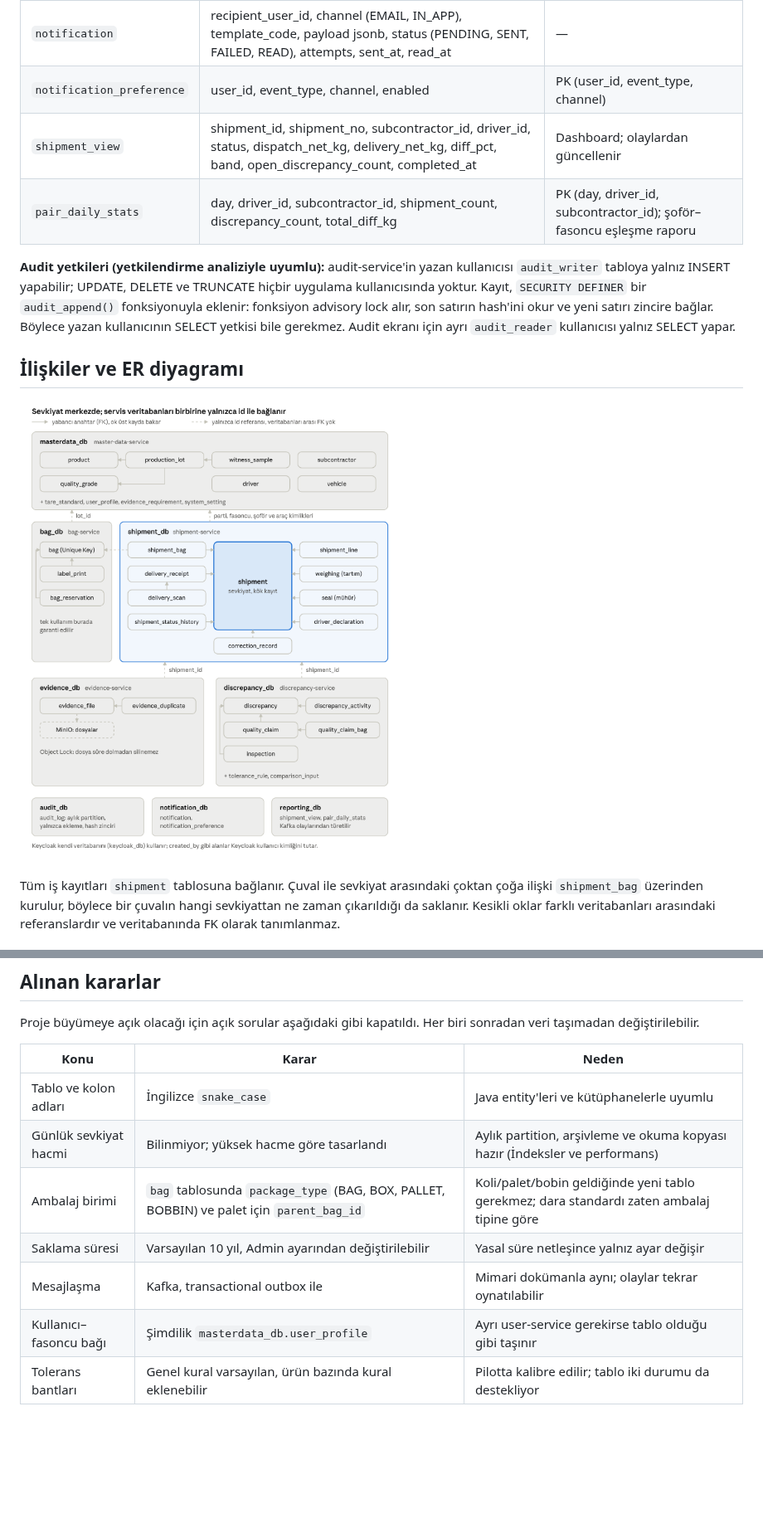
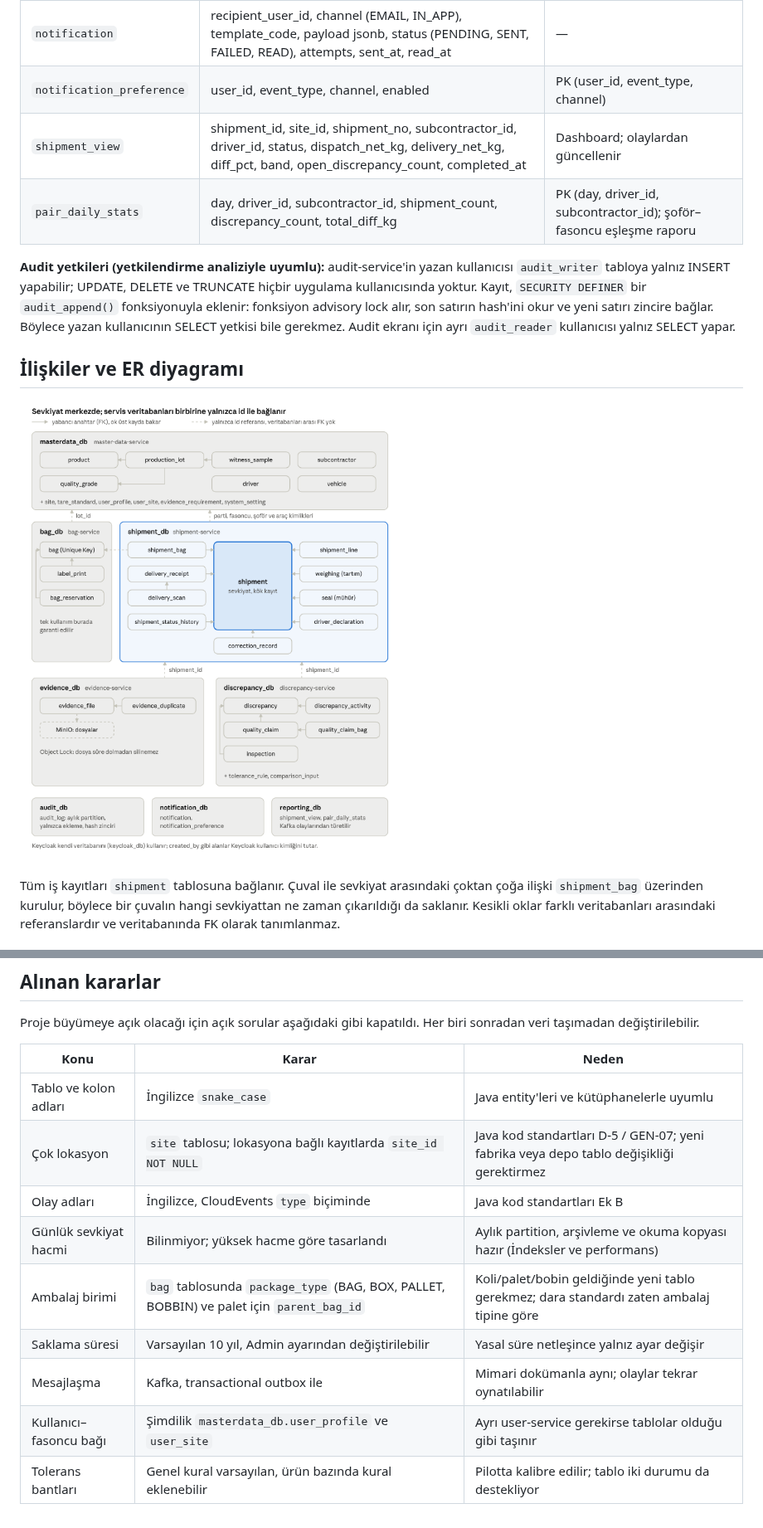
Before and after one commit to mehmet27/yarn-shipment-system, a Markdown page: docs/veritabani-tasarimi.md, 2 parts joined by grey strips. Shown at 83% size. Drawn GitHub-style; pictures changed too: docs/images/veritabani-er-diyagrami.png; blank space fills up the shorter version.

```diff
--- a/docs/veritabani-tasarimi.md
+++ b/docs/veritabani-tasarimi.md
@@ -135,7 +141,7 @@ Unique Key'in tek kullanımı burada, tek veritabanı işlemiyle garanti edilir.
 | `audit_chain_check` | checked\_at, from\_id, to\_id, ok, broken\_at\_id | Günlük zincir doğrulama işinin sonucu; bozulmada alarm |
 | `notification` | recipient\_user\_id, channel (EMAIL, IN\_APP), template\_code, payload jsonb, status (PENDING, SENT, FAILED, READ), attempts, sent\_at, read\_at | — |
 | `notification_preference` | user\_id, event\_type, channel, enabled | PK (user\_id, event\_type, channel) |
-| `shipment_view` | shipment\_id, shipment\_no, subcontractor\_id, driver\_id, status, dispatch\_net\_kg, delivery\_net\_kg, diff\_pct, band, open\_discrepancy\_count, completed\_at | Dashboard; olaylardan güncellenir |
+| `shipment_view` | shipment\_id, site\_id, shipment\_no, subcontractor\_id, driver\_id, status, dispatch\_net\_kg, delivery\_net\_kg, diff\_pct, band, open\_discrepancy\_count, completed\_at | Dashboard; olaylardan güncellenir |
 | `pair_daily_stats` | day, driver\_id, subcontractor\_id, shipment\_count, discrepancy\_count, total\_diff\_kg | PK (day, driver\_id, subcontractor\_id); şoför–fasoncu eşleşme raporu |
 
 **Audit yetkileri (yetkilendirme analiziyle uyumlu):** audit-service'in yazan kullanıcısı `audit_writer` tabloya yalnız INSERT yapabilir; UPDATE, DELETE ve TRUNCATE hiçbir uygulama kullanıcısında yoktur. Kayıt, `SECURITY DEFINER` bir `audit_append()` fonksiyonuyla eklenir: fonksiyon advisory lock alır, son satırın hash'ini okur ve yeni satırı zincire bağlar. Böylece yazan kullanıcının SELECT yetkisi bile gerekmez. Audit ekranı için ayrı `audit_reader` kullanıcısı yalnız SELECT yapar.
@@ -208,9 +214,11 @@ Proje büyümeye açık olacağı için açık sorular aşağıdaki gibi kapatı
 | Konu | Karar | Neden |
 | --- | --- | --- |
 | Tablo ve kolon adları | İngilizce `snake_case` | Java entity'leri ve kütüphanelerle uyumlu |
+| Çok lokasyon | `site` tablosu; lokasyona bağlı kayıtlarda `site_id NOT NULL` | Java kod standartları D-5 / GEN-07; yeni fabrika veya depo tablo değişikliği gerektirmez |
+| Olay adları | İngilizce, CloudEvents `type` biçiminde | Java kod standartları Ek B |
 | Günlük sevkiyat hacmi | Bilinmiyor; yüksek hacme göre tasarlandı | Aylık partition, arşivleme ve okuma kopyası hazır (İndeksler ve performans) |
 | Ambalaj birimi | `bag` tablosunda `package_type` (BAG, BOX, PALLET, BOBBIN) ve palet için `parent_bag_id` | Koli/palet/bobin geldiğinde yeni tablo gerekmez; dara standardı zaten ambalaj tipine göre |
 | Saklama süresi | Varsayılan 10 yıl, Admin ayarından değiştirilebilir | Yasal süre netleşince yalnız ayar değişir |
 | Mesajlaşma | Kafka, transactional outbox ile | Mimari dokümanla aynı; olaylar tekrar oynatılabilir |
-| Kullanıcı–fasoncu bağı | Şimdilik `masterdata_db.user_profile` | Ayrı user-service gerekirse tablo olduğu gibi taşınır |
+| Kullanıcı–fasoncu bağı | Şimdilik `masterdata_db.user_profile` ve `user_site` | Ayrı user-service gerekirse tablolar olduğu gibi taşınır |
 | Tolerans bantları | Genel kural varsayılan, ürün bazında kural eklenebilir | Pilotta kalibre edilir; tablo iki durumu da destekliyor |
```
Also changed, not shown: other parts of docs/veritabani-tasarimi.md (+16 -10 lines).
